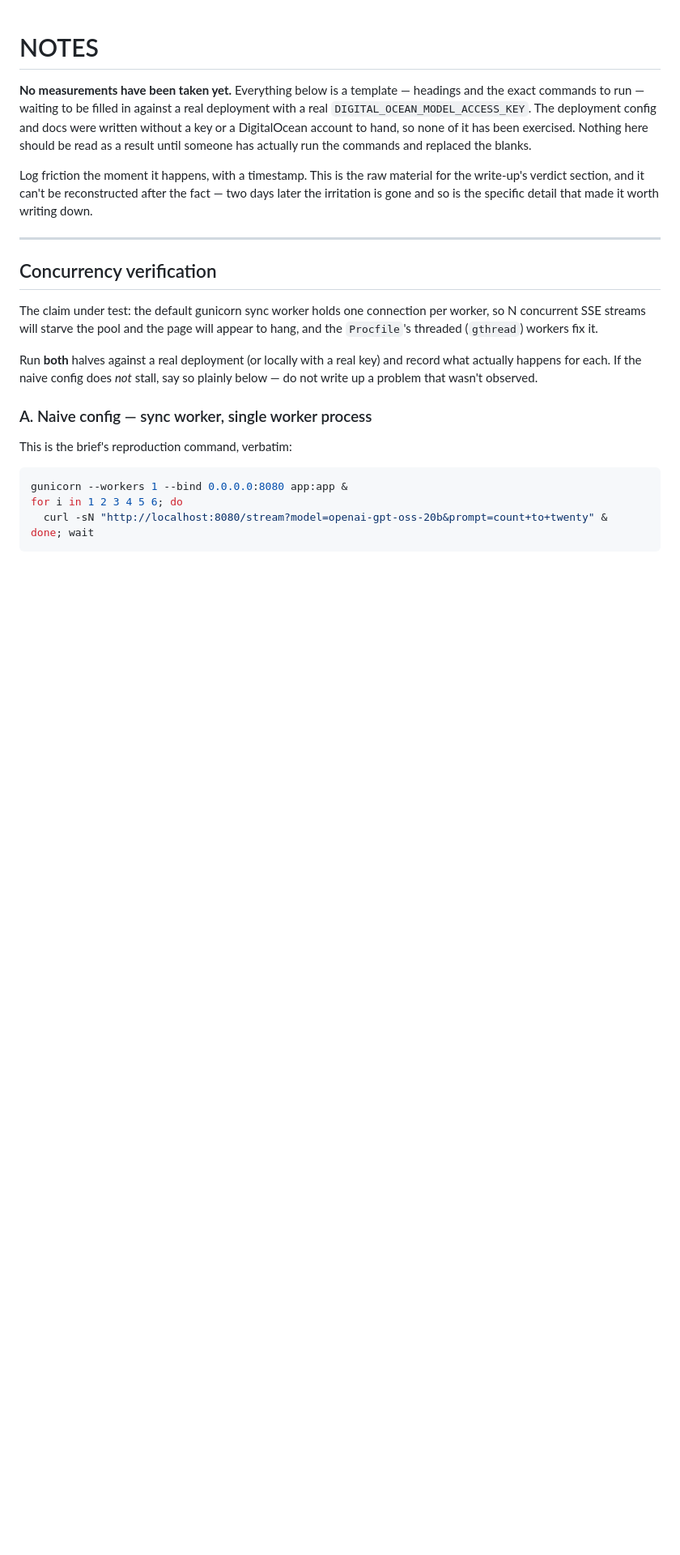
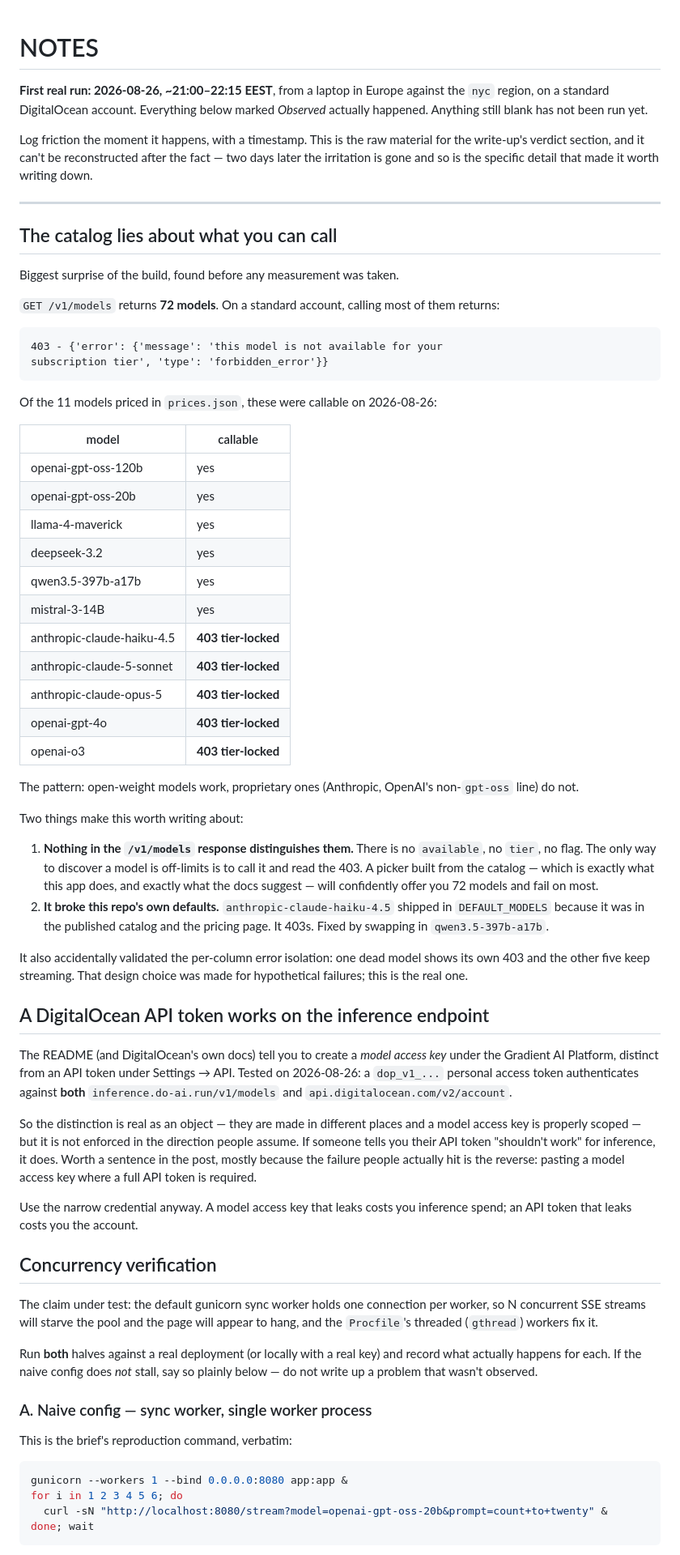
Before and after one commit to oceanforge/inference-shootout, a Markdown page: NOTES.md, the part around one of its changes. Shown at 81% size. Drawn GitHub-style; blank space fills up the shorter version.

````diff
--- a/NOTES.md
+++ b/NOTES.md
@@ -1,12 +1,9 @@
 # NOTES
 
-**No measurements have been taken yet.** Everything below is a template —
-headings and the exact commands to run — waiting to be filled in against a
-real deployment with a real `DIGITAL_OCEAN_MODEL_ACCESS_KEY`. The
-deployment config and docs were written without a key or a DigitalOcean
-account to hand, so none of it has been exercised. Nothing here should be
-read as a result until someone has actually run the commands and replaced
-the blanks.
+**First real run: 2026-08-26, ~21:00–22:15 EEST**, from a laptop in
+Europe against the `nyc` region, on a standard DigitalOcean account.
+Everything below marked *Observed* actually happened. Anything still
+blank has not been run yet.
 
 Log friction the moment it happens, with a timestamp. This is the raw
 material for the write-up's verdict section, and it can't be reconstructed
@@ -14,6 +11,71 @@ after the fact — two days later the irritation is gone and so is the
 specific detail that made it worth writing down.
 
 ---
+
+## The catalog lies about what you can call
+
+Biggest surprise of the build, found before any measurement was taken.
+
+`GET /v1/models` returns **72 models**. On a standard account, calling most
+of them returns:
+
+```
+403 - {'error': {'message': 'this model is not available for your
+subscription tier', 'type': 'forbidden_error'}}
+```
+
+Of the 11 models priced in `prices.json`, these were callable on
+2026-08-26:
+
+| model | callable |
+| --- | --- |
+| openai-gpt-oss-120b | yes |
+| openai-gpt-oss-20b | yes |
+| llama-4-maverick | yes |
+| deepseek-3.2 | yes |
+| qwen3.5-397b-a17b | yes |
+| mistral-3-14B | yes |
+| anthropic-claude-haiku-4.5 | **403 tier-locked** |
+| anthropic-claude-5-sonnet | **403 tier-locked** |
+| anthropic-claude-opus-5 | **403 tier-locked** |
+| openai-gpt-4o | **403 tier-locked** |
+| openai-o3 | **403 tier-locked** |
+
+The pattern: open-weight models work, proprietary ones (Anthropic, OpenAI's
+non-`gpt-oss` line) do not.
+
+Two things make this worth writing about:
+
+1. **Nothing in the `/v1/models` response distinguishes them.** There is no
+   `available`, no `tier`, no flag. The only way to discover a model is
+   off-limits is to call it and read the 403. A picker built from the
+   catalog — which is exactly what this app does, and exactly what the docs
+   suggest — will confidently offer you 72 models and fail on most.
+2. **It broke this repo's own defaults.** `anthropic-claude-haiku-4.5`
+   shipped in `DEFAULT_MODELS` because it was in the published catalog and
+   the pricing page. It 403s. Fixed by swapping in `qwen3.5-397b-a17b`.
+
+It also accidentally validated the per-column error isolation: one dead
+model shows its own 403 and the other five keep streaming. That design
+choice was made for hypothetical failures; this is the real one.
+
+## A DigitalOcean API token works on the inference endpoint
+
+The README (and DigitalOcean's own docs) tell you to create a *model access
+key* under the Gradient AI Platform, distinct from an API token under
+Settings → API. Tested on 2026-08-26: a `dop_v1_...` personal access token
+authenticates against **both** `inference.do-ai.run/v1/models` and
+`api.digitalocean.com/v2/account`.
+
+So the distinction is real as an object — they are made in different places
+and a model access key is properly scoped — but it is not enforced in the
+direction people assume. If someone tells you their API token "shouldn't
+work" for inference, it does. Worth a sentence in the post, mostly because
+the failure people actually hit is the reverse: pasting a model access key
+where a full API token is required.
+
+Use the narrow credential anyway. A model access key that leaks costs you
+inference spend; an API token that leaks costs you the account.
 
 ## Concurrency verification
 
````
Also changed, not shown: other parts of NOTES.md (+55 -20 lines).
